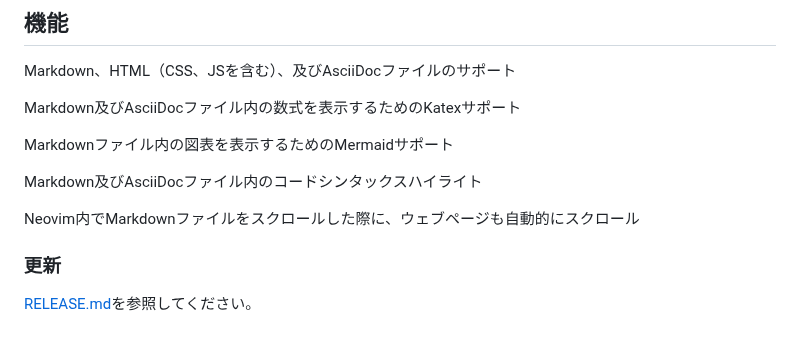
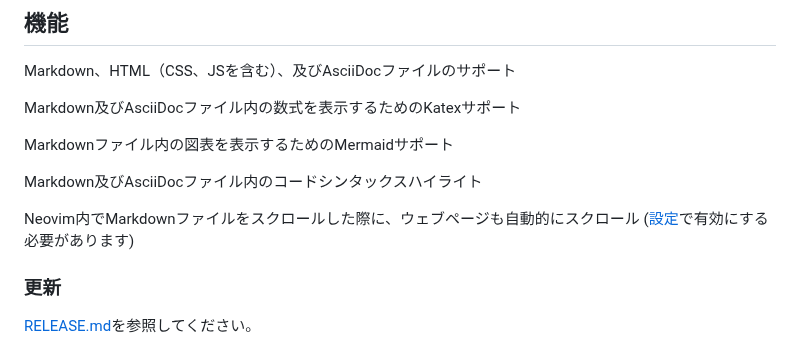
Before and after one commit to brianhuster/live-preview.nvim, a Markdown page: README.ja.md, the part around the change. Rendered like a GitHub page.

```diff
--- a/README.ja.md
+++ b/README.ja.md
@@ -11,7 +11,7 @@ Markdownファイル内の図表を表示するためのMermaidサポート
 
 Markdown及びAsciiDocファイル内のコードシンタックスハイライト
 
-Neovim内でMarkdownファイルをスクロールした際に、ウェブページも自動的にスクロール
+Neovim内でMarkdownファイルをスクロールした際に、ウェブページも自動的にスクロール ([設定](#設定)で有効にする必要があります)
 
 ### 更新
 
```
Also changed, not shown: README.md (+1 -1 lines), README.vi.md (+1 -1 lines).
